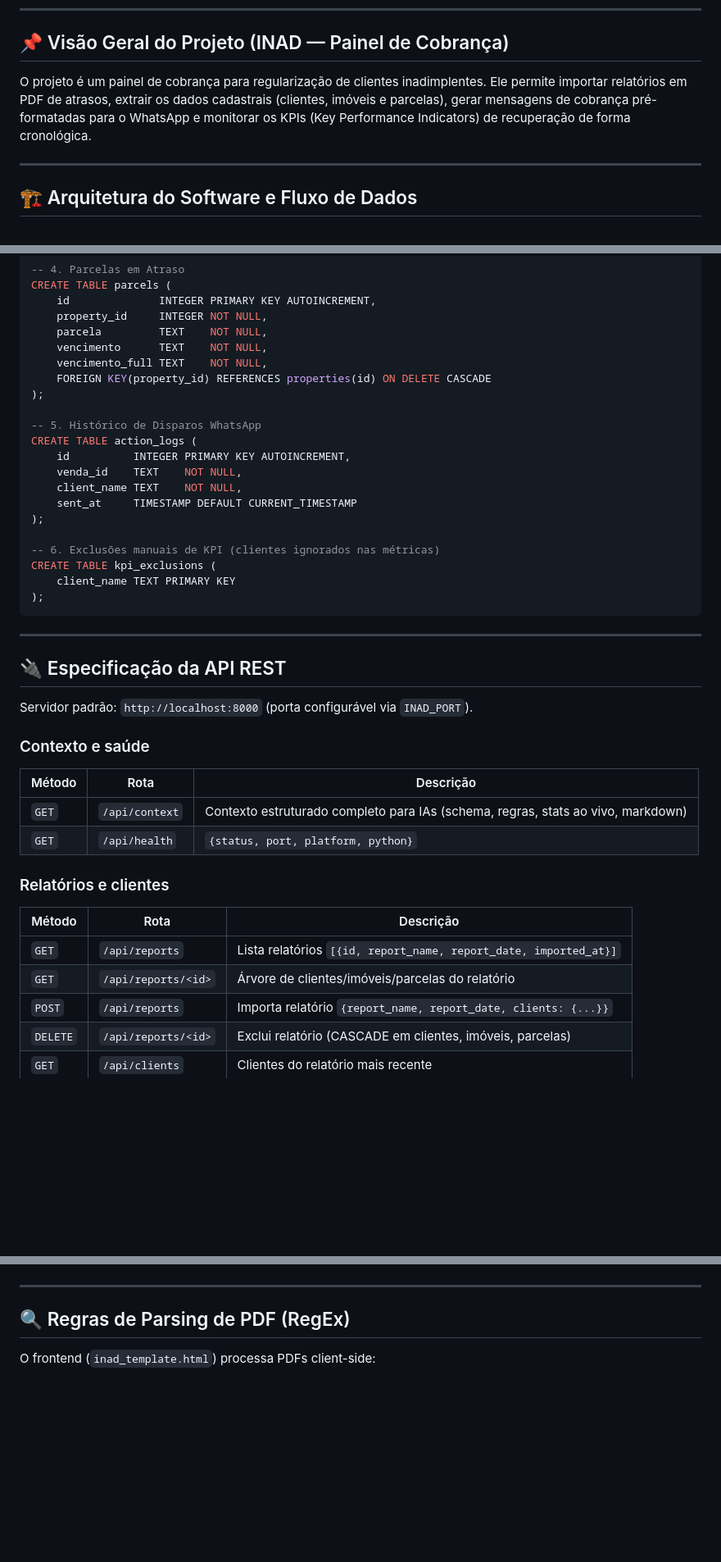
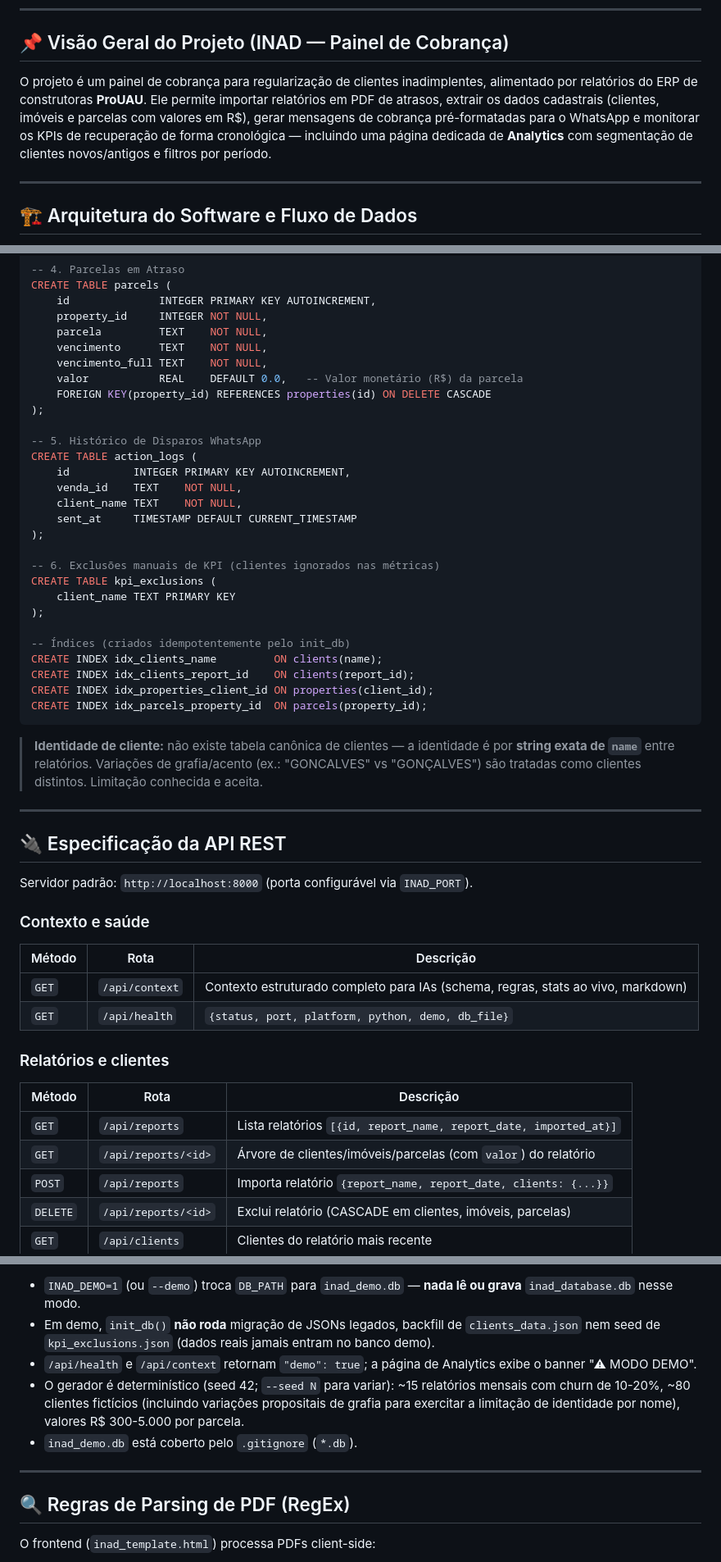
Before and after one commit to Dimasaas/INAD-Cobranca, a Markdown page: AI_CONTEXT.md, 3 parts joined by grey strips. Shown at 82% size. GitHub-like rendering; blank space fills up the shorter version.

````diff
--- a/AI_CONTEXT.md
+++ b/AI_CONTEXT.md
@@ -8,7 +8,7 @@ Este documento descreve a arquitetura, regras de negócio, esquema de banco de d
 
 ## 📌 Visão Geral do Projeto (INAD — Painel de Cobrança)
 
-O projeto é um painel de cobrança para regularização de clientes inadimplentes. Ele permite importar relatórios em PDF de atrasos, extrair os dados cadastrais (clientes, imóveis e parcelas), gerar mensagens de cobrança pré-formatadas para o WhatsApp e monitorar os KPIs (Key Performance Indicators) de recuperação de forma cronológica.
+O projeto é um painel de cobrança para regularização de clientes inadimplentes, alimentado por relatórios do ERP de construtoras **ProUAU**. Ele permite importar relatórios em PDF de atrasos, extrair os dados cadastrais (clientes, imóveis e parcelas com valores em R$), gerar mensagens de cobrança pré-formatadas para o WhatsApp e monitorar os KPIs de recuperação de forma cronológica — incluindo uma página dedicada de **Analytics** com segmentação de clientes novos/antigos e filtros por período.
 
 ---
 
@@ -90,6 +98,7 @@ CREATE TABLE parcels (
     parcela         TEXT    NOT NULL,
     vencimento      TEXT    NOT NULL,
     vencimento_full TEXT    NOT NULL,
+    valor           REAL    DEFAULT 0.0,   -- Valor monetário (R$) da parcela
     FOREIGN KEY(property_id) REFERENCES properties(id) ON DELETE CASCADE
 );
 
@@ -105,7 +114,15 @@ CREATE TABLE action_logs (
 CREATE TABLE kpi_exclusions (
     client_name TEXT PRIMARY KEY
 );
+
+-- Índices (criados idempotentemente pelo init_db)
+CREATE INDEX idx_clients_name         ON clients(name);
+CREATE INDEX idx_clients_report_id    ON clients(report_id);
+CREATE INDEX idx_properties_client_id ON properties(client_id);
+CREATE INDEX idx_parcels_property_id  ON parcels(property_id);
 ```
+
+> **Identidade de cliente:** não existe tabela canônica de clientes — a identidade é por **string exata de `name`** entre relatórios. Variações de grafia/acento (ex.: "GONCALVES" vs "GONÇALVES") são tratadas como clientes distintos. Limitação conhecida e aceita.
 
 ---
 
@@ -118,14 +135,14 @@ Servidor padrão: `http://localhost:8000` (porta configurável via `INAD_PORT`).
 | Método | Rota | Descrição |
 |--------|------|-----------|
 | `GET` | `/api/context` | Contexto estruturado completo para IAs (schema, regras, stats ao vivo, markdown) |
-| `GET` | `/api/health` | `{status, port, platform, python}` |
+| `GET` | `/api/health` | `{status, port, platform, python, demo, db_file}` |
 
 ### Relatórios e clientes
 
 | Método | Rota | Descrição |
 |--------|------|-----------|
 | `GET` | `/api/reports` | Lista relatórios `[{id, report_name, report_date, imported_at}]` |
-| `GET` | `/api/reports/<id>` | Árvore de clientes/imóveis/parcelas do relatório |
+| `GET` | `/api/reports/<id>` | Árvore de clientes/imóveis/parcelas (com `valor`) do relatório |
 | `POST` | `/api/reports` | Importa relatório `{report_name, report_date, clients: {...}}` |
 | `DELETE` | `/api/reports/<id>` | Exclui relatório (CASCADE em clientes, imóveis, parcelas) |
 | `GET` | `/api/clients` | Clientes do relatório mais recente |
@@ -176,3 +237,8 @@ Na aba KPI, o usuário pode marcar/desmarcar relatórios individualmente. A quer
+- `INAD_DEMO=1` (ou `--demo`) troca `DB_PATH` para `inad_demo.db` — **nada lê ou grava** `inad_database.db` nesse modo.
+- Em demo, `init_db()` **não roda** migração de JSONs legados, backfill de `clients_data.json` nem seed de `kpi_exclusions.json` (dados reais jamais entram no banco demo).
+- `/api/health` e `/api/context` retornam `"demo": true`; a página de Analytics exibe o banner "⚠ MODO DEMO".
+- O gerador é determinístico (seed 42; `--seed N` para variar): ~15 relatórios mensais com churn de 10-20%, ~80 clientes fictícios (incluindo variações propositais de grafia para exercitar a limitação de identidade por nome), valores R$ 300-5.000 por parcela.
+- `inad_demo.db` está coberto pelo `.gitignore` (`*.db`).
 
 ---
 
````
Also changed, not shown: other parts of AI_CONTEXT.md (+76 -20 lines).
